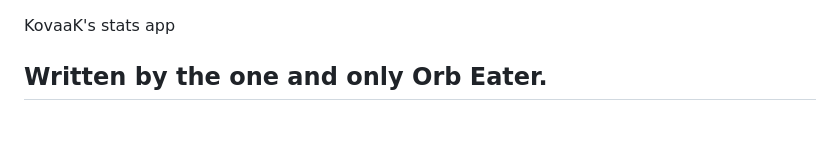
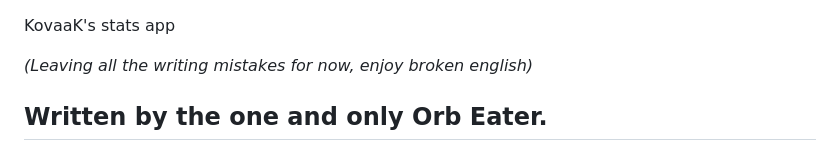
Before and after one commit to Orb-Eater/kovaaks-stats, a Markdown page: README.md, the part around the change. GitHub-like rendering; blank space fills up the shorter version.

```diff
--- a/README.md
+++ b/README.md
@@ -1,4 +1,6 @@
 KovaaK's stats app
+
+_(Leaving all the writing mistakes for now, enjoy broken english)_
 
 ## Written by the one and only Orb Eater.
 Yes, not AI. (Talking about this reqdme text not everything else) Every line of code and design is by Claude with my input. Read faq Line 54.
```
